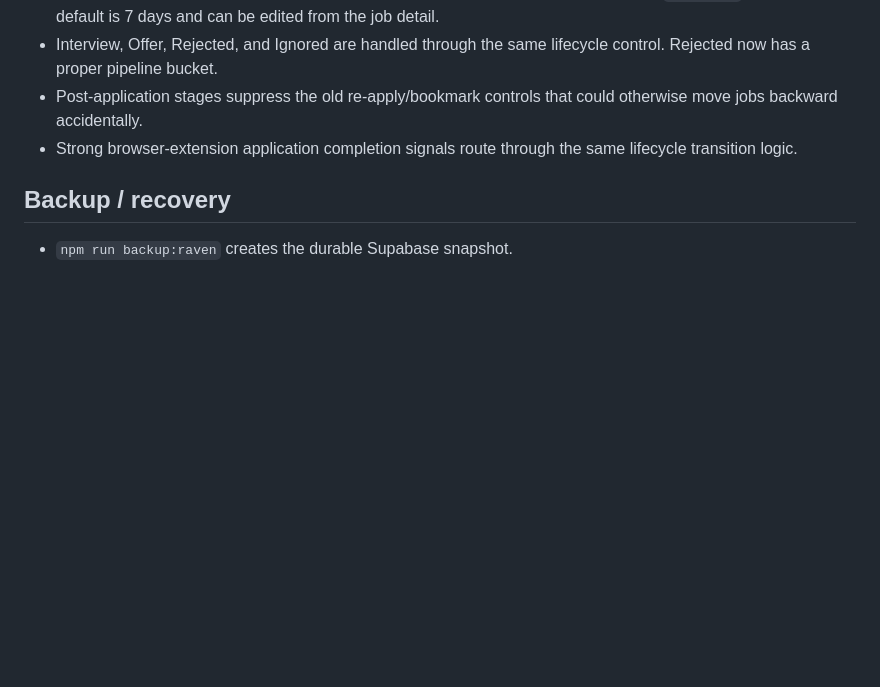
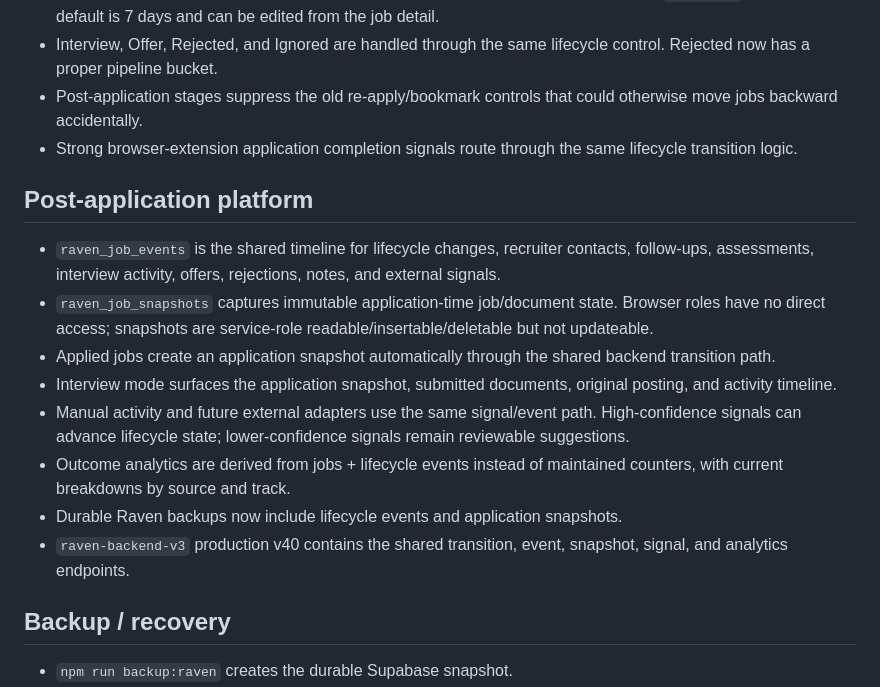
Before and after one commit to shipitmyguy-ux/raven, a Markdown page: RAVEN_STATUS.md, the part around the change. Drawn GitHub-style; blank space fills up the shorter version.

Commit message:
Document post-application platform

```diff
--- a/RAVEN_STATUS.md
+++ b/RAVEN_STATUS.md
@@ -71,6 +71,16 @@ Still requires real employer-site verification:
 - Post-application stages suppress the old re-apply/bookmark controls that could otherwise move jobs backward accidentally.
 - Strong browser-extension application completion signals route through the same lifecycle transition logic.
 
+## Post-application platform
+- `raven_job_events` is the shared timeline for lifecycle changes, recruiter contacts, follow-ups, assessments, interview activity, offers, rejections, notes, and external signals.
+- `raven_job_snapshots` captures immutable application-time job/document state. Browser roles have no direct access; snapshots are service-role readable/insertable/deletable but not updateable.
+- Applied jobs create an application snapshot automatically through the shared backend transition path.
+- Interview mode surfaces the application snapshot, submitted documents, original posting, and activity timeline.
+- Manual activity and future external adapters use the same signal/event path. High-confidence signals can advance lifecycle state; lower-confidence signals remain reviewable suggestions.
+- Outcome analytics are derived from jobs + lifecycle events instead of maintained counters, with current breakdowns by source and track.
+- Durable Raven backups now include lifecycle events and application snapshots.
+- `raven-backend-v3` production v40 contains the shared transition, event, snapshot, signal, and analytics endpoints.
+
 ## Backup / recovery
 - `npm run backup:raven` creates the durable Supabase snapshot.
 - `npm run backup:raven -- --scope=full` includes operational/audit history.
```
